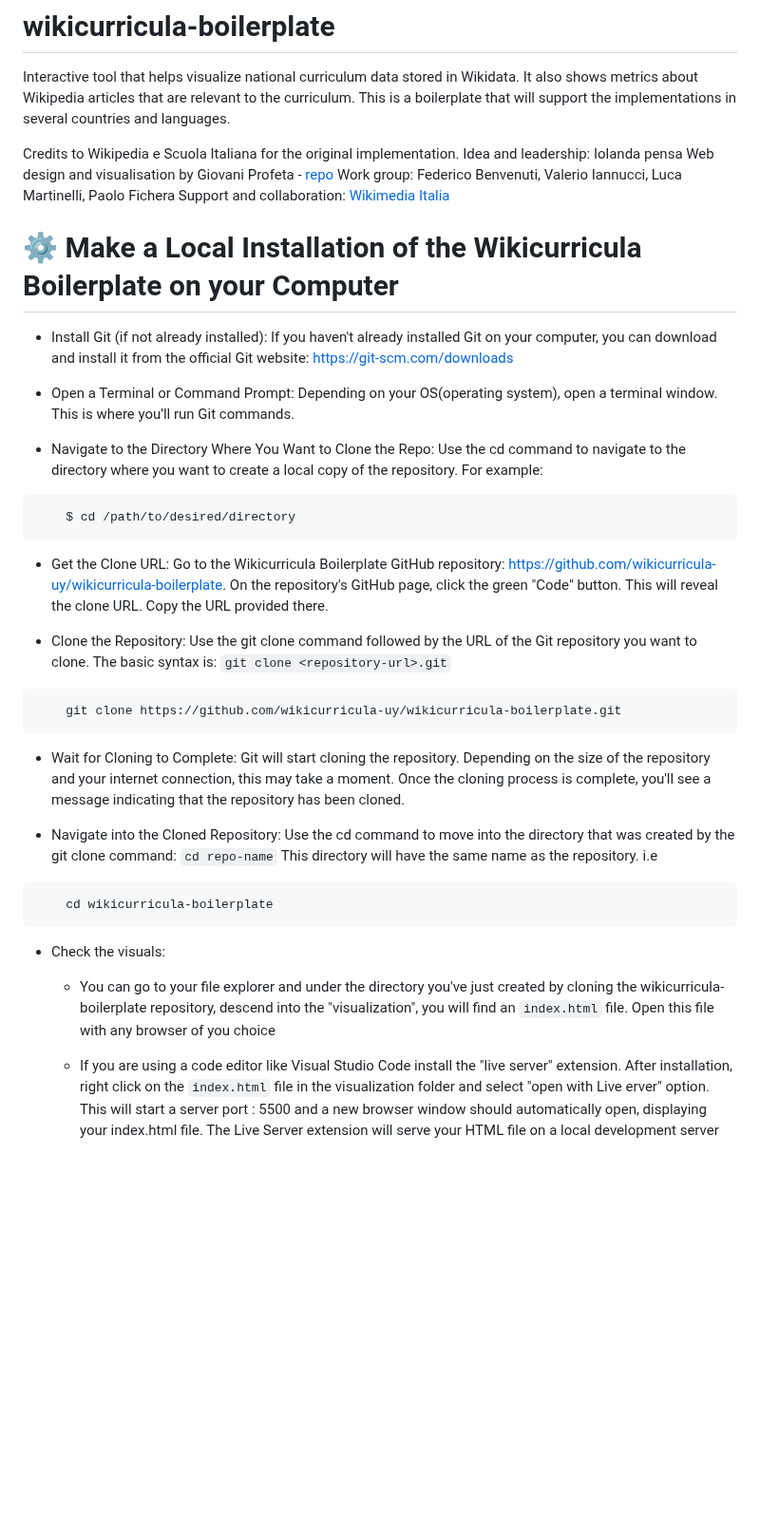
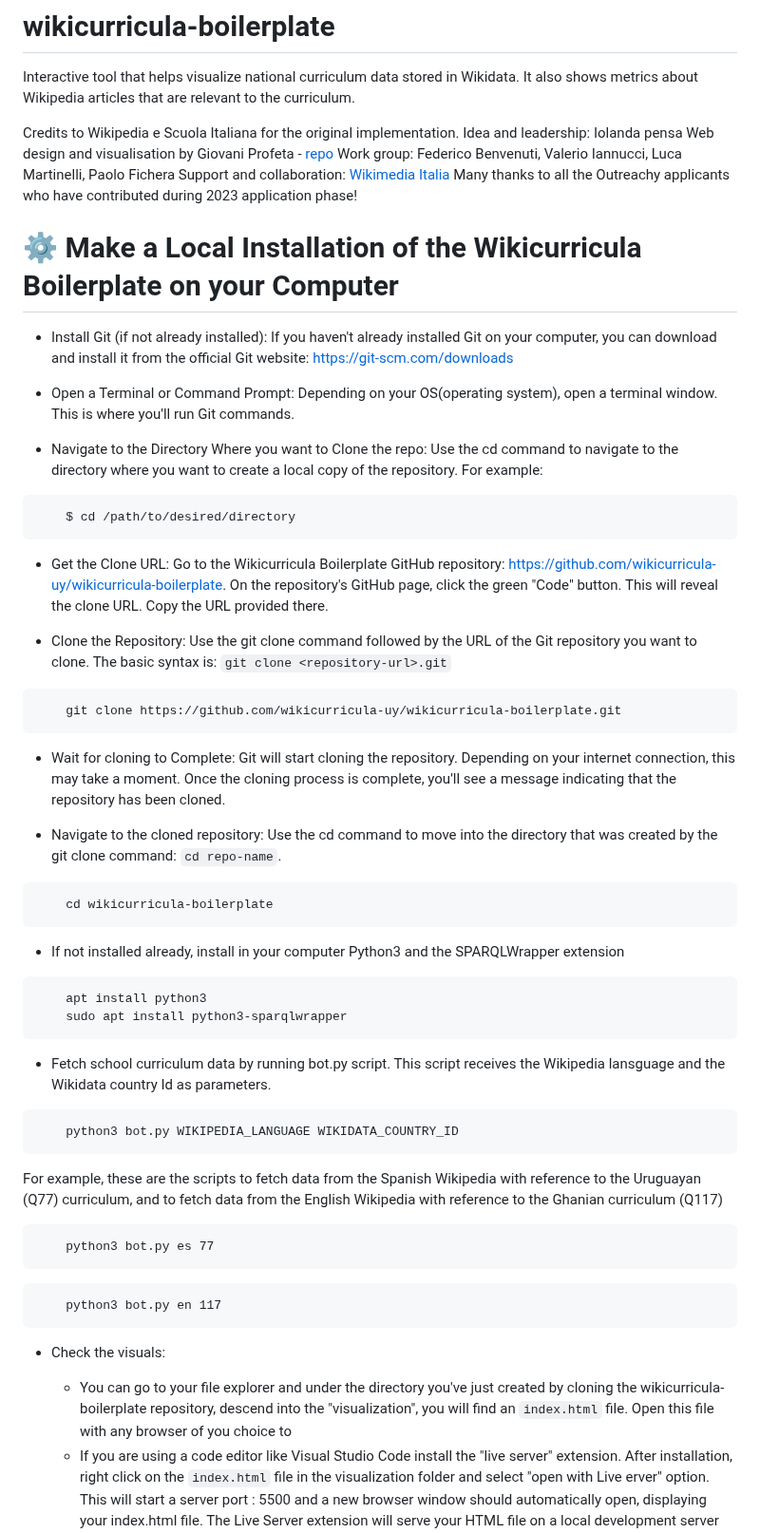
Before and after one commit to wikicurricula-uy/wikicurricula-boilerplate, a Markdown page: README.md, the part around the change. Shown at 95% size. Rendered like a GitHub page; blank space fills up the shorter version.

Commit message:
Update README.md
added instructions to install python3 and python extension and to download data from wikidata and wikipedia apis

````diff
--- a/README.md
+++ b/README.md
@@ -1,13 +1,13 @@
 # wikicurricula-boilerplate
 
 Interactive tool that helps visualize national curriculum data stored in Wikidata. It also shows metrics about Wikipedia articles that are relevant to the curriculum.
-This is a boilerplate that will support the implementations in several countries and languages.
 
 Credits to Wikipedia e Scuola Italiana for the original implementation.
 Idea and leadership: Iolanda pensa
 Web design and visualisation by Giovani Profeta - [repo](https://github.com/giovannipro/giovannipro.github.io/tree/master/wikipedia-scuola-italiana)
 Work group: Federico Benvenuti, Valerio Iannucci, Luca Martinelli, Paolo Fichera
 Support and collaboration: [Wikimedia Italia](https://www.wikimedia.it/)
+Many thanks to all the Outreachy applicants who have contributed during 2023 application phase!
 
 # ⚙️ Make a Local Installation of the Wikicurricula Boilerplate on your Computer
 
@@ -17,7 +17,7 @@ Support and collaboration: [Wikimedia Italia](https://www.wikimedia.it/)
 -   Open a Terminal or Command Prompt:
     Depending on your OS(operating system), open a terminal window. This is where you'll run Git commands.
 
--   Navigate to the Directory Where You Want to Clone the Repo:
+-   Navigate to the Directory Where you want to Clone the repo:
     Use the cd command to navigate to the directory where you want to create a local copy of the repository. For example:
 
 ```
@@ -34,20 +34,44 @@ Support and collaboration: [Wikimedia Italia](https://www.wikimedia.it/)
     git clone https://github.com/wikicurricula-uy/wikicurricula-boilerplate.git
 ```
 
--   Wait for Cloning to Complete:
-    Git will start cloning the repository. Depending on the size of the repository and your internet connection, this may take a moment. Once the cloning process is complete, you'll see a message indicating that the repository has been cloned.
+-   Wait for cloning to Complete:
+    Git will start cloning the repository. Depending on your internet connection, this may take a moment. Once the cloning process is complete, you'll see a message indicating that the repository has been cloned.
 
--   Navigate into the Cloned Repository:
-    Use the cd command to move into the directory that was created by the git clone command: `cd repo-name` This directory will have the same name as the repository. i.e
+-   Navigate to the cloned repository:
+    Use the cd command to move into the directory that was created by the git clone command: `cd repo-name`.
 
 ```
     cd wikicurricula-boilerplate
 ```
 
+-   If not installed already, install in your computer Python3 and the SPARQLWrapper extension
+
+```
+    apt install python3
+    sudo apt install python3-sparqlwrapper
+```
+
+-   Fetch school curriculum data by running bot.py script. This script receives the Wikipedia lansguage and the Wikidata country Id as parameters.
+
+```
+    python3 bot.py WIKIPEDIA_LANGUAGE WIKIDATA_COUNTRY_ID
+```
+
+For example, these are the scripts to fetch data from the Spanish Wikipedia with reference to the Uruguayan (Q77) curriculum, and to fetch data from the English Wikipedia with reference to the Ghanian curriculum (Q117)
+
+```
+    python3 bot.py es 77
+```
+
+
+```
+    python3 bot.py en 117
+```
+
 -   Check the visuals:
 
     -   You can go to your file explorer and under the directory you've just created by cloning the wikicurricula-boilerplate repository, descend into the "visualization", you will find an `index.html` file. Open this file with any browser of you choice
-
+to
     -   If you are using a code editor like Visual Studio Code install the "live server" extension. After installation, right click on the `index.html` file in the visualization folder and select "open with Live erver" option. This will start a server port : 5500 and a new browser window should automatically open, displaying your index.html file. The Live Server extension will serve your HTML file on a local development server with live reloading, allowing you to see changes in real-time as you edit the HTML, CSS, or JavaScript files associated with your project.
 
     This steps works for other visualization in the project.
````
